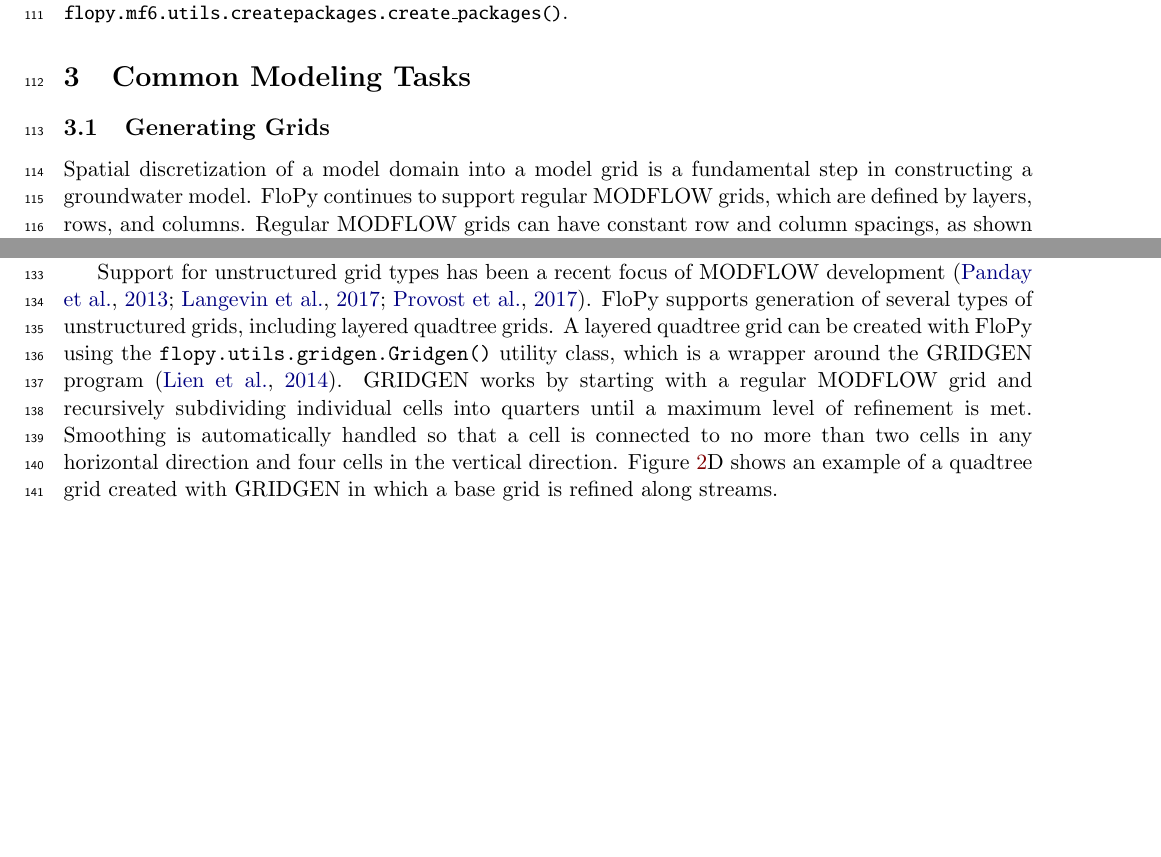
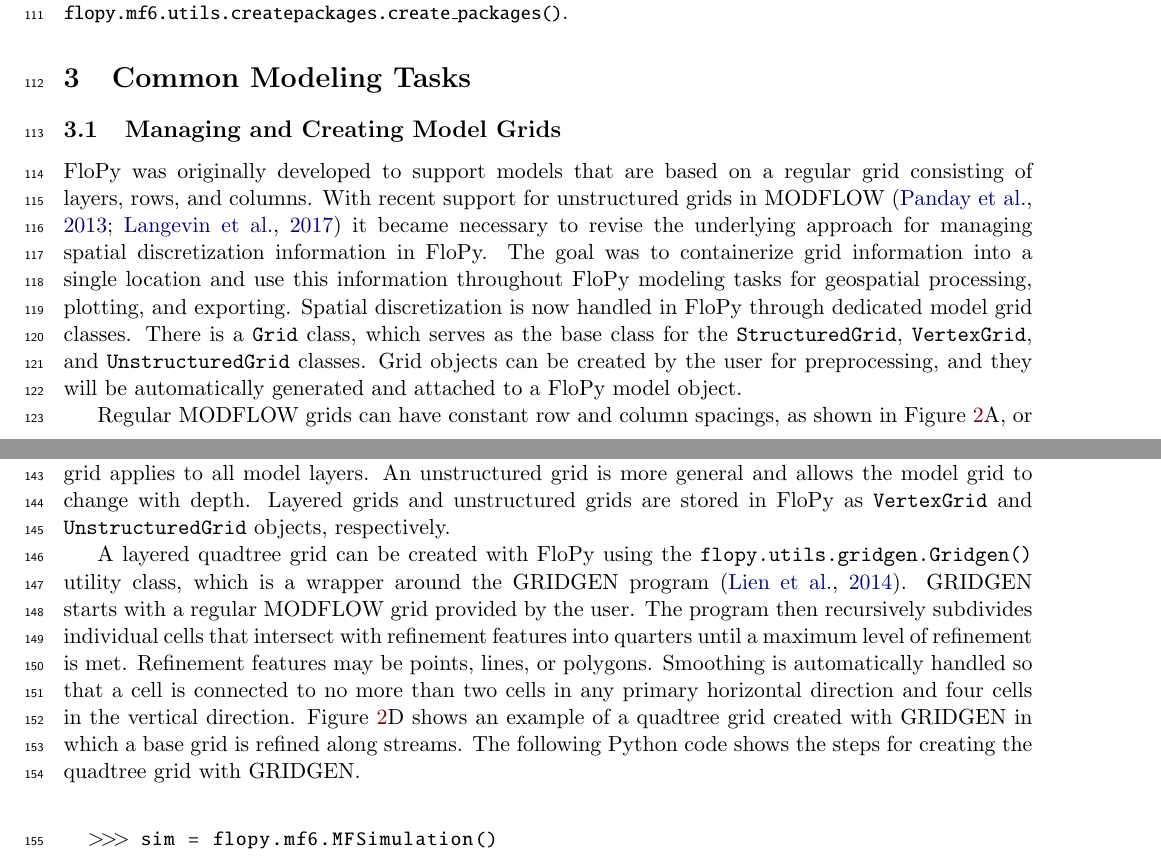
Before and after one commit to jdhughes-usgs/mf6-flopy, a LaTeX paper (doc/mf6-flopy.tex): two parts of pages 3 and 4 of 18 before the commit and two parts of pages 3 and 5 of 18 after it, joined at a grey line, cut so that both start at the same text, the shorter picture padded with empty space. Compiled offline with pdfLaTeX.

Commit message:
Little bit of work on grid section

```diff
--- a/doc/mf6-flopy.tex
+++ b/doc/mf6-flopy.tex
@@ -162,8 +162,10 @@ Development and testing of the MODFLOW 6 program relies heavily on tight integra
 
 \section{Common Modeling Tasks}
 
-\subsection{Generating Grids}
+\subsection{Managing and Creating Model Grids}
 
-Spatial discretization of a model domain into a model grid is a fundamental step in constructing a groundwater model.  FloPy continues to support regular MODFLOW grids, which are defined by layers, rows, and columns.  Regular MODFLOW grids can have constant row and column spacings, as shown in Figure \ref{fig:grids}A, or they can have variable row and column spacings to focus resolution around an area of interest, as shown in Figure \ref{fig:grids}B.  FloPy internally represents this type of grid as a \texttt{StructuredGrid} object, which is automatically created from discretization data required when instantiating a MODFLOW 6 \texttt{DIS} object using \texttt{flopy.mf6.ModflowGwfdis()}.
+FloPy was originally developed to support models that are based on a regular grid consisting of layers, rows, and columns.  With recent support for unstructured grids in MODFLOW  \citep{modflowusg, modflow6gwf} it became necessary to revise the underlying approach for managing spatial discretization information in FloPy.  The goal was to containerize grid information into a single location and use this information throughout FloPy modeling tasks for geospatial processing, plotting, and exporting.  Spatial discretization is now handled in FloPy through dedicated model grid classes.  There is a \texttt{Grid} class, which serves as the base class for the \texttt{StructuredGrid}, \texttt{VertexGrid}, and \texttt{UnstructuredGrid} classes.  Grid objects can be created by the user for preprocessing, and they will be automatically generated and attached to a FloPy model object.
+
+Regular MODFLOW grids can have constant row and column spacings, as shown in Figure \ref{fig:grids}A, or they can have variable row and column spacings to focus resolution around an area of interest, as shown in Figure \ref{fig:grids}B.  The following Python code shows how to create a \texttt{StructuredGrid} object in FloPy.  A \texttt{StructuredGrid} object will also be created from discretization data required when instantiating a MODFLOW 6 \texttt{DIS} object using \texttt{flopy.mf6.ModflowGwfdis()}.
 
 \begin{python}
@@ -172,8 +174,10 @@ Spatial discretization of a model domain into a model grid is a fundamental step
 \end{python}
 
-MODFLOW 6 was developed to natively support multi-model simulations \citep{modflow6framework}. One form of multi-model simulation is a nested grid application in which a more finely discretized child model is embedded within a more coarsely discretized parent model \citep{modflowlgr, vilhelmsen2012evaluation, modflowlgr2}.  The use of a locally refined grid (LGR) within a parent grid offers computation benefits in that the additional refinement is targeted to an area of interest.  FloPy provides a utility class, called \texttt{flopy.utils.lgrutil.Lgr()} for constructing the data required to tightly couple parent and child models within a single MODFLOW 6 simulation.   Figure \ref{fig:grids}C shows a nested child model within a parent model.  The \texttt{flopy.utils.lgrutil.Lgr()} defines the connection properties between cells in the parent model and cells in the child model.  The utility is general in that the child model can have more layers than the parent model.
+MODFLOW 6 was developed to natively support multi-model simulations \citep{modflow6framework}. One form of multi-model simulation is a nested grid application in which a more finely discretized child model is embedded within a more coarsely discretized parent model \citep{modflowlgr, vilhelmsen2012evaluation, modflowlgr2}.  The use of a locally refined grid (LGR) within a parent grid offers computation benefits in that the additional refinement is targeted to an area of interest.  FloPy provides a utility class, called \texttt{flopy.utils.lgrutil.Lgr()} for constructing the data required to tightly couple parent and child models within a single MODFLOW 6 simulation.   Figure \ref{fig:grids}C shows two \texttt{StructuredGrid} objects---one object represents the parent model grid and the other represents the nested child grid.  The \texttt{flopy.utils.lgrutil.Lgr()} defines the connection properties between cells in the parent model and cells in the child model.  The utility is general in that the child model can have more layers than the parent model.
 
-Support for unstructured grid types has been a recent focus of MODFLOW development \citep{modflowusg, modflow6gwf, modflow6xt3d}.  FloPy supports generation of several types of unstructured grids, including layered quadtree grids.  A layered quadtree grid can be created with FloPy using the \texttt{flopy.utils.gridgen.Gridgen()} utility class, which is a wrapper around the GRIDGEN program \citep{gridgen}.  GRIDGEN works by starting with a regular MODFLOW grid and recursively subdividing individual cells into quarters until a maximum level of refinement is met.  Smoothing is automatically handled so that a cell is connected to no more than two cells in any horizontal direction and four cells in the vertical direction.   Figure \ref{fig:grids}D shows an example of a quadtree grid created with GRIDGEN in which a base grid is refined along streams.
+FloPy supports management and generation of unstructured grids.  Unstructured grids are represented in FloPy as being layered or fully unstructured.  A layered grid is one in which the same grid applies to all model layers.  An unstructured grid is more general and allows the model grid to change with depth.  Layered grids and unstructured grids are stored in FloPy as \texttt{VertexGrid} and \texttt{UnstructuredGrid} objects, respectively.
+
+A layered quadtree grid can be created with FloPy using the \texttt{flopy.utils.gridgen.Gridgen()} utility class, which is a wrapper around the GRIDGEN program \citep{gridgen}.  GRIDGEN starts with a regular MODFLOW grid provided by the user.  The program then recursively subdivides individual cells that intersect with refinement features into quarters until a maximum level of refinement is met.  Refinement features may be points, lines, or polygons.  Smoothing is automatically handled so that a cell is connected to no more than two cells in any primary horizontal direction and four cells in the vertical direction.   Figure \ref{fig:grids}D shows an example of a quadtree grid created with GRIDGEN in which a base grid is refined along streams.  The following Python code shows the steps for creating the quadtree grid with GRIDGEN.
 
 \begin{python}
 >>> sim = flopy.mf6.MFSimulation()
```
Also changed, not shown: doc/mf6-flopy.tex (14 more changed lines).
